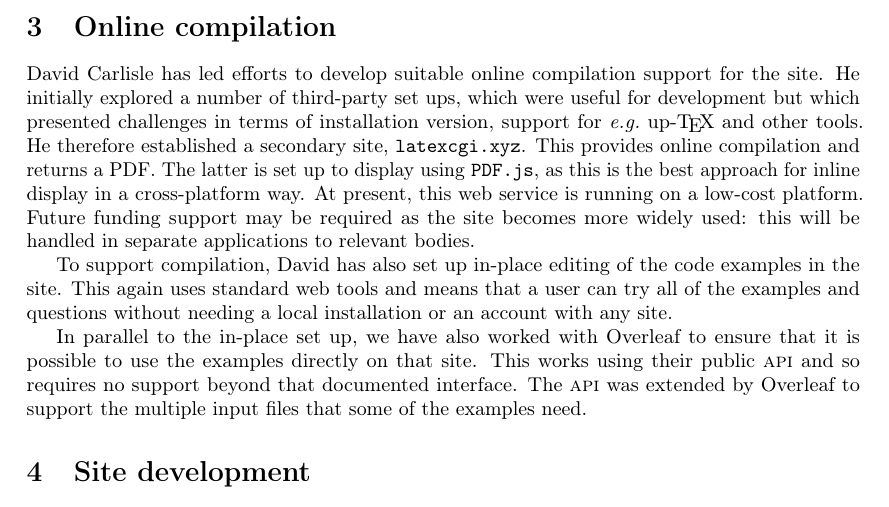
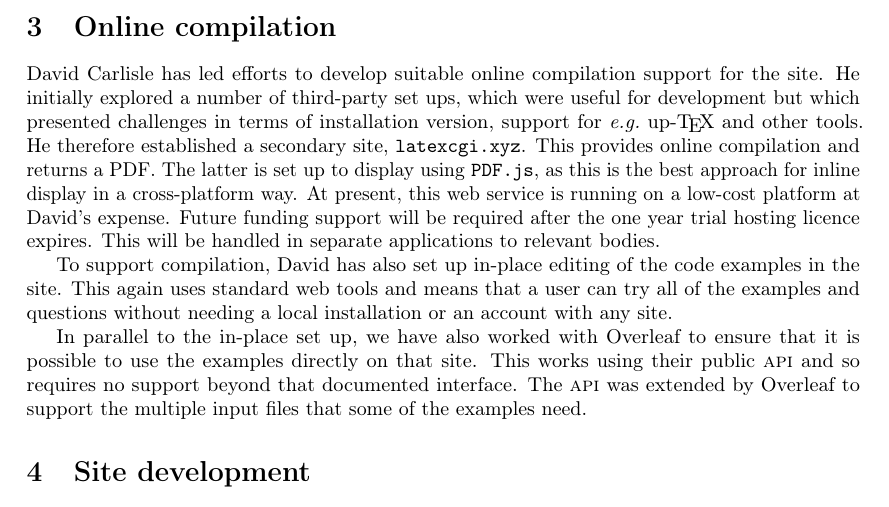
Before and after one commit to learnlatex/articles, a LaTeX document (UK-TUG-report/UK-TUG-report.tex): part of page 2 of 4, cut so that both start at the same text. Compiled offline with pdfLaTeX.

Commit message:
modify wording about backend funding

```diff
--- a/UK-TUG-report/UK-TUG-report.tex
+++ b/UK-TUG-report/UK-TUG-report.tex
@@ -99,12 +99,13 @@ David Carlisle has led efforts to develop suitable online compilation support
 for the site. He initially explored a number of third-party set ups, which were
 useful for development but which presented challenges in terms of installation
 version, support for \foreign{e.g.}~up-\TeX{} and other tools. He therefore
-established a secondary site, \href{https://latexcgi.xyz}{\nolinkurl{latexcgi.xyz}}. This provides online
+established a secondary site, \href{https://latexcgi.xyz}{\nolinkurl{latexcgi.xyz}}.
+This provides online
 compilation and returns a PDF. The latter is set up to display using
 \texttt{PDF.js}, as this is the best approach for inline display in a
 cross-platform way. At present, this web service is running on a low-cost
-platform. Future funding support may be required as the site becomes more
-widely used: this will be handled in separate applications to relevant bodies.
+platform at David's expense. Future funding support will be required after the one
+year trial hosting licence expires. This will be handled in separate applications to relevant bodies.
 
 To support compilation, David has also set up in-place editing of the code
 examples in the site. This again uses standard web tools and means that a user
```
